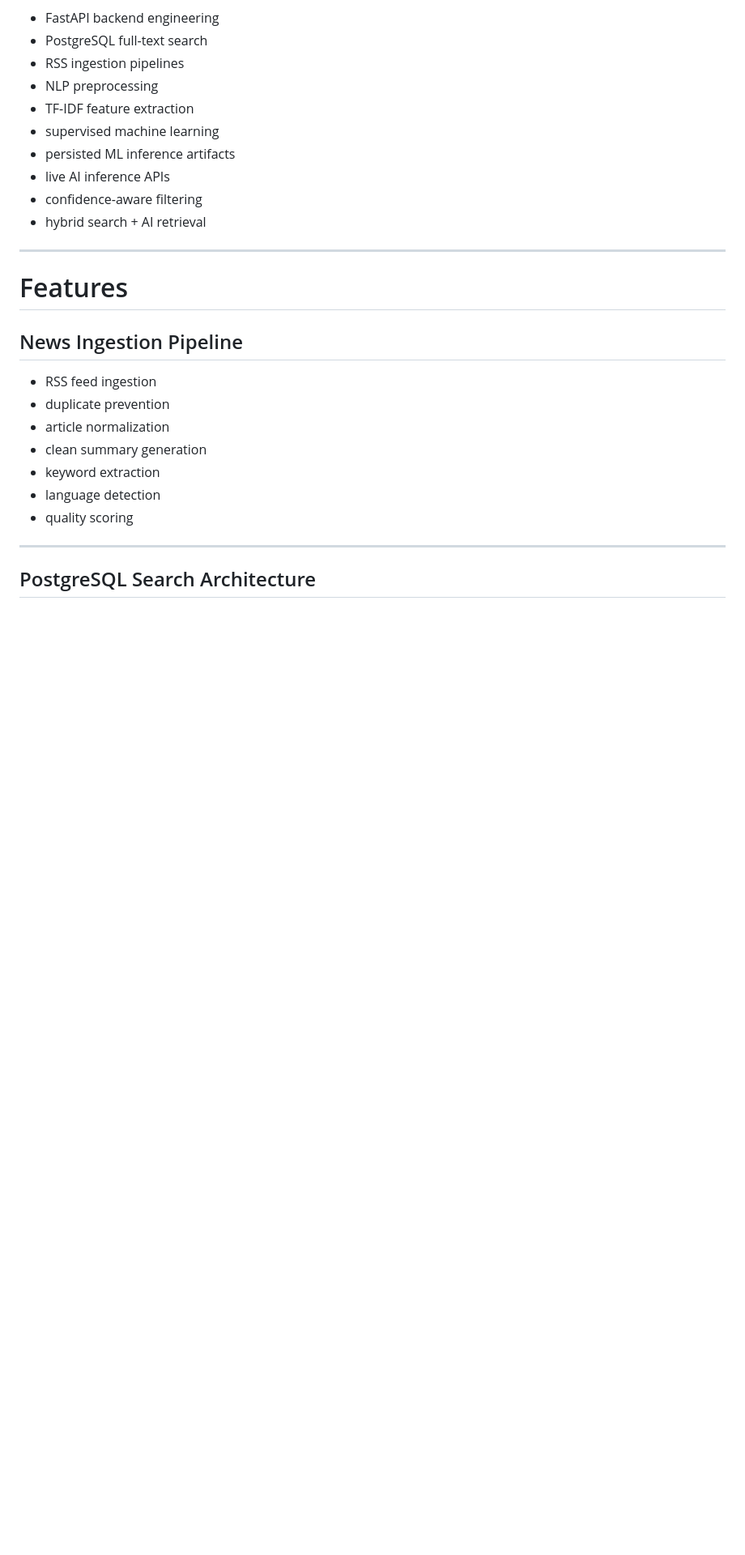
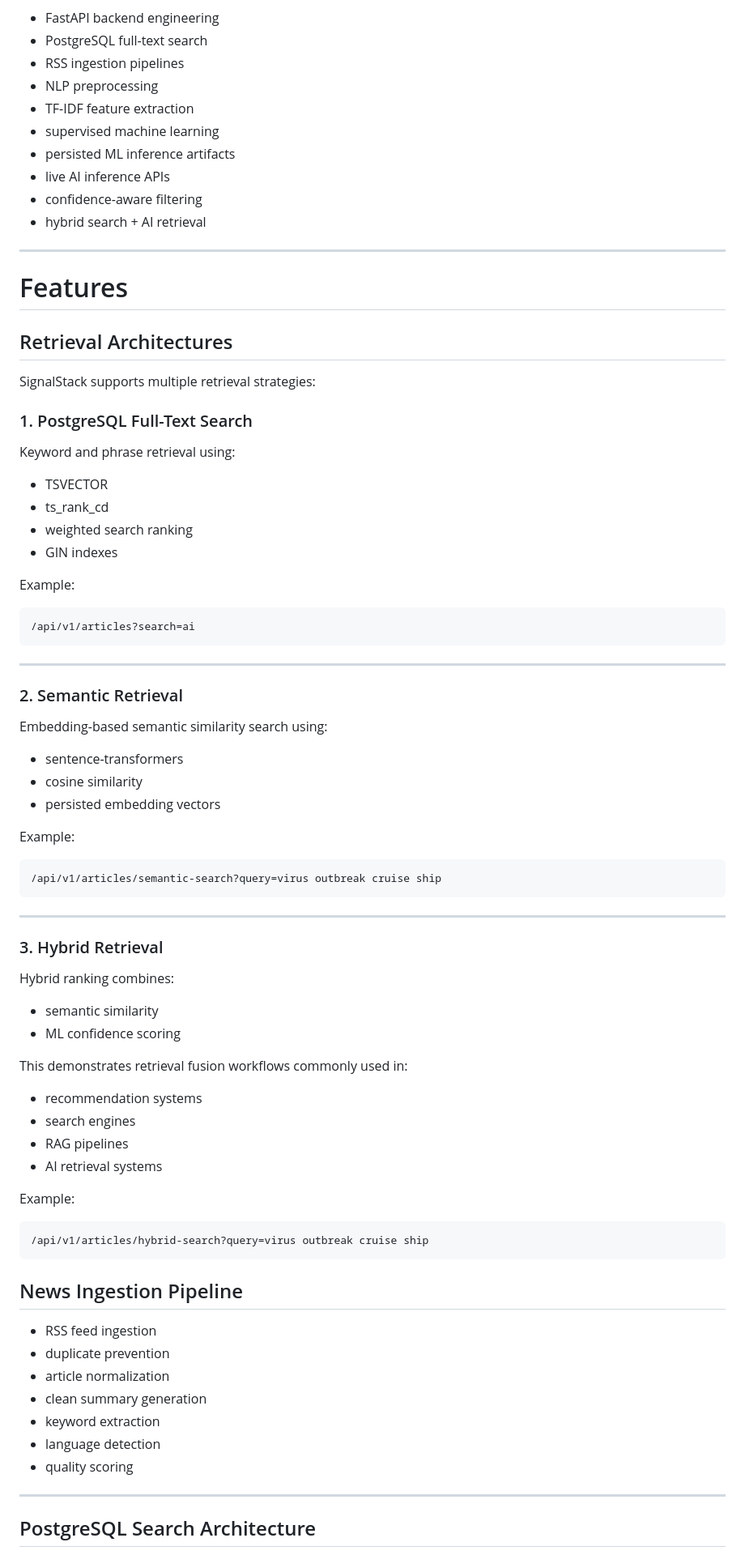
Before and after one commit to nathanbrenton/signalstack, a Markdown page: README.md, the part around the change. Shown at 81% size. Rendered like a GitHub page; blank space fills up the shorter version.

Commit message:
Document retrieval architectures in README

````diff
--- a/README.md
+++ b/README.md
@@ -18,6 +18,59 @@ The project combines:
 ---
 
 # Features
+
+## Retrieval Architectures
+
+SignalStack supports multiple retrieval strategies:
+
+### 1. PostgreSQL Full-Text Search
+
+Keyword and phrase retrieval using:
+- TSVECTOR
+- ts_rank_cd
+- weighted search ranking
+- GIN indexes
+
+Example:
+
+```text
+/api/v1/articles?search=ai
+```
+
+---
+
+### 2. Semantic Retrieval
+
+Embedding-based semantic similarity search using:
+- sentence-transformers
+- cosine similarity
+- persisted embedding vectors
+
+Example:
+
+```text
+/api/v1/articles/semantic-search?query=virus outbreak cruise ship
+```
+
+---
+
+### 3. Hybrid Retrieval
+
+Hybrid ranking combines:
+- semantic similarity
+- ML confidence scoring
+
+This demonstrates retrieval fusion workflows commonly used in:
+- recommendation systems
+- search engines
+- RAG pipelines
+- AI retrieval systems
+
+Example:
+
+```text
+/api/v1/articles/hybrid-search?query=virus outbreak cruise ship
+```
 
 ## News Ingestion Pipeline
 
````
